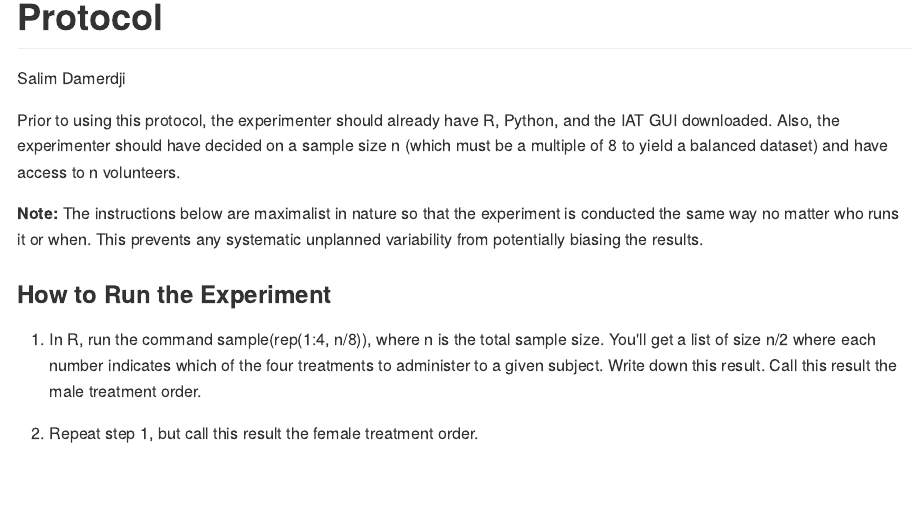
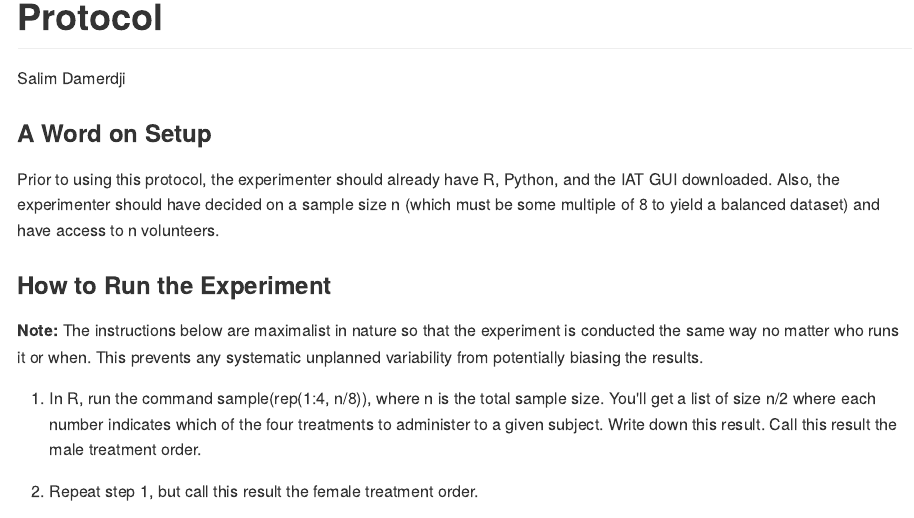
Before and after one commit to sdamerdji/implicit_bias, an R Markdown document (Experiment/experimental_protocol.rmd): the page in a window 1100 px wide, from its top. The pictures show the output file Experiment/experimental_protocol.md that the author committed with the source, drawn offline in the style of GitHub.

Commit message:
improved prose

```diff
--- a/Experiment/experimental_protocol.rmd
+++ b/Experiment/experimental_protocol.rmd
@@ -4,12 +4,13 @@ author: "Salim Damerdji"
 output: rmarkdown::github_document
 ---
 
-Prior to using this protocol, the experimenter should already have R, Python, and the IAT GUI downloaded. Also, the experimenter should have decided on a sample size n (which must be a multiple of 8 to yield a balanced dataset) and have access to n volunteers.
+### A Word on Setup
+
+Prior to using this protocol, the experimenter should already have R, Python, and the IAT GUI downloaded. Also, the experimenter should have decided on a sample size n (which must be some multiple of 8 to yield a balanced dataset) and have access to n volunteers.
+
+### How to Run the Experiment
 
 **Note:** The instructions below are maximalist in nature so that the experiment is conducted the same way no matter who runs it or when. This prevents any systematic unplanned variability from potentially biasing the results.
-
-
-### How to Run the Experiment
 
 1. In R, run the command sample(rep(1:4, n/8)), where n is the total sample size. You'll get a list of size n/2 where each number indicates which of the four treatments to administer to a given subject. Write down this result. Call this result the male treatment order.
 
```
Also changed, not shown: Experiment/experimental_protocol.md.
